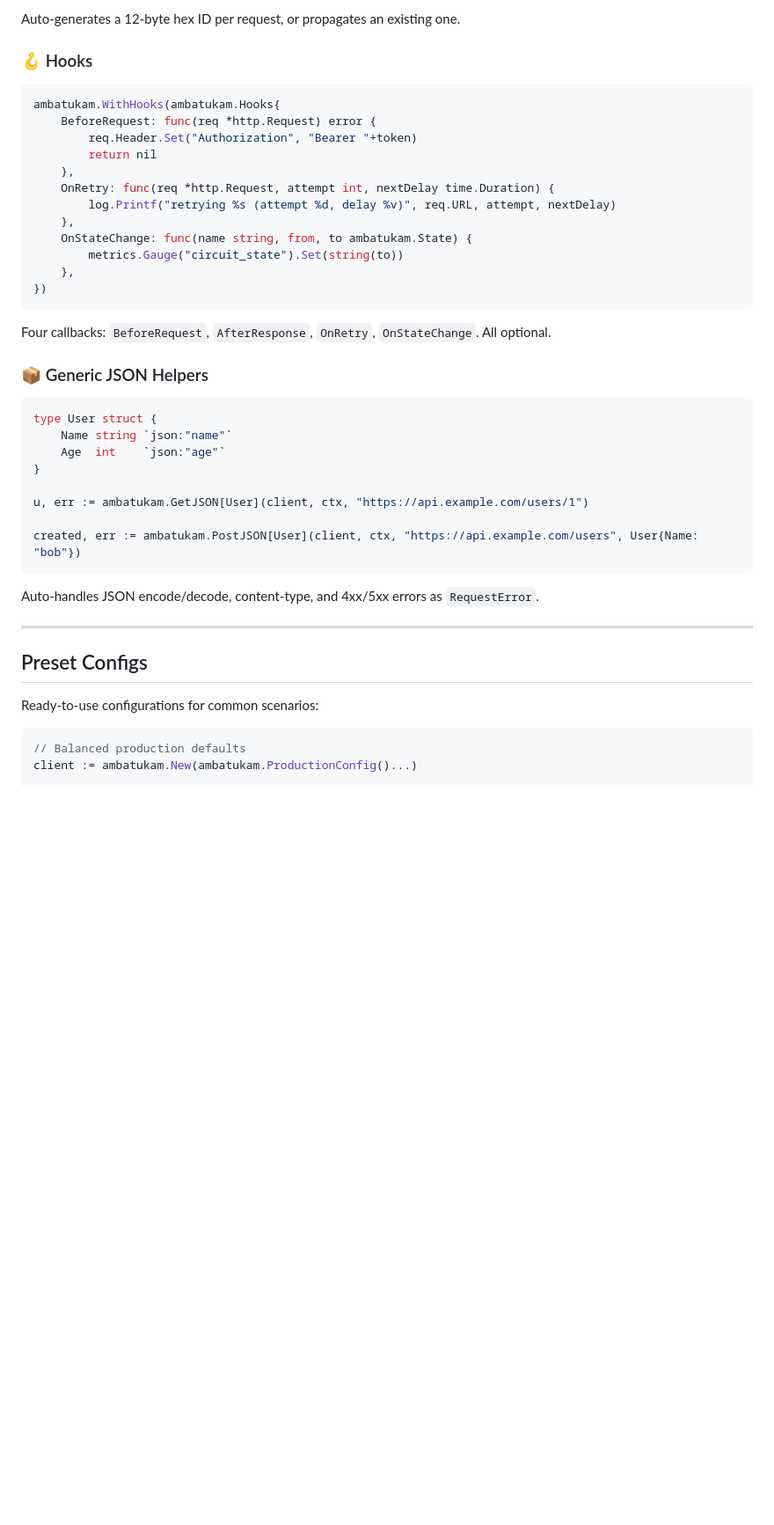
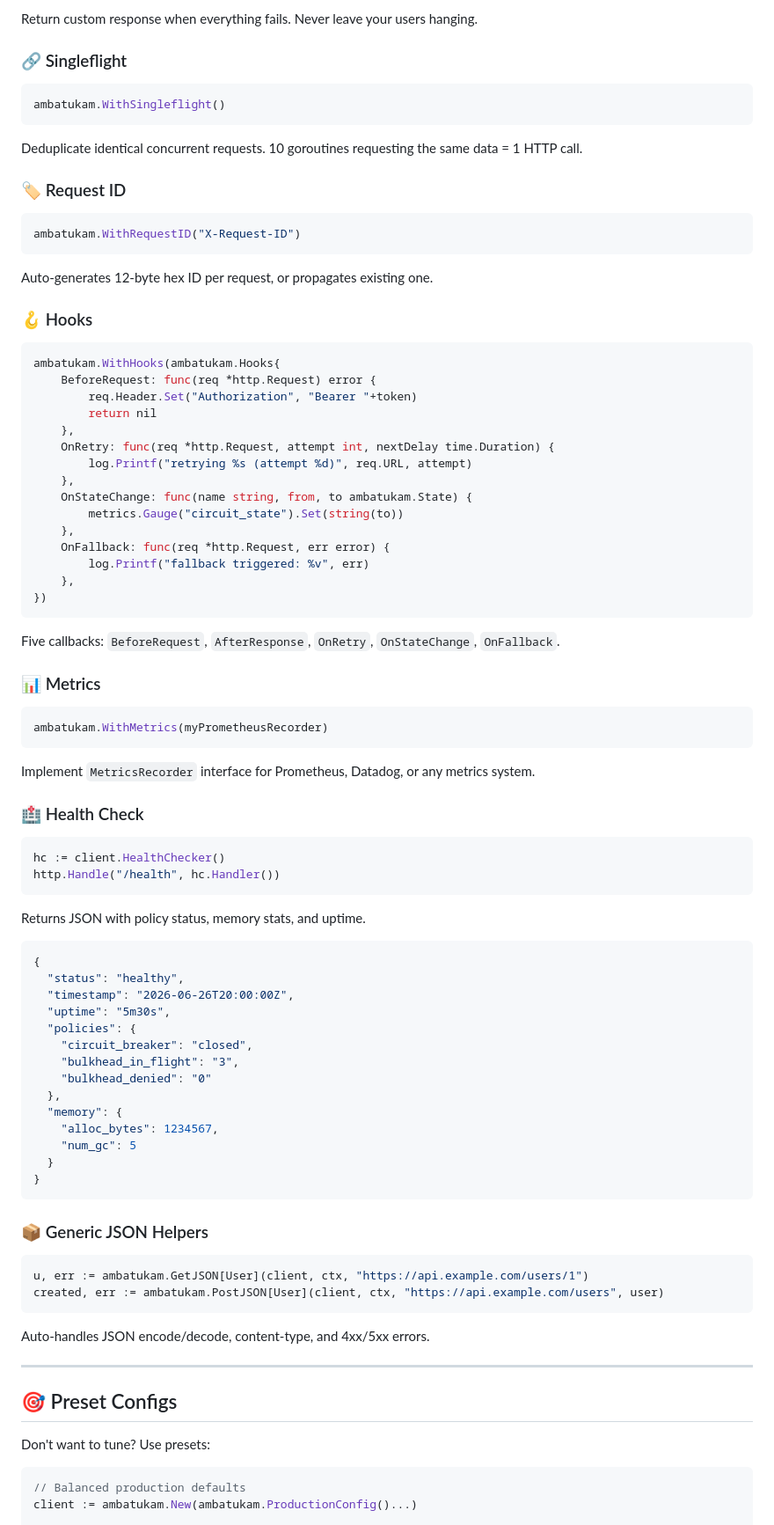
Before and after one commit to farhanturu/ambatukam-go, a Markdown page: README.md, the part around one of its changes. Shown at 88% size. GitHub-like rendering; blank space fills up the shorter version.

````diff
--- a/README.md
+++ b/README.md
@@ -185,6 +230,22 @@ ambatukam.WithRequestID("X-Request-ID") // empty = default header
 ```
 
-Auto-generates a 12-byte hex ID per request, or propagates an existing one.
+Return custom response when everything fails. Never leave your users hanging.
+
+### 🔗 Singleflight
+
+```go
+ambatukam.WithSingleflight()
+```
+
+Deduplicate identical concurrent requests. 10 goroutines requesting the same data = 1 HTTP call.
+
+### 🏷️ Request ID
+
+```go
+ambatukam.WithRequestID("X-Request-ID")
+```
+
+Auto-generates 12-byte hex ID per request, or propagates existing one.
 
 ### 🪝 Hooks
 
@@ -195,36 +256,67 @@ ambatukam.WithHooks(ambatukam.Hooks{
         return nil
     },
     OnRetry: func(req *http.Request, attempt int, nextDelay time.Duration) {
-        log.Printf("retrying %s (attempt %d, delay %v)", req.URL, attempt, nextDelay)
+        log.Printf("retrying %s (attempt %d)", req.URL, attempt)
     },
     OnStateChange: func(name string, from, to ambatukam.State) {
         metrics.Gauge("circuit_state").Set(string(to))
     },
+    OnFallback: func(req *http.Request, err error) {
+        log.Printf("fallback triggered: %v", err)
+    },
 })
 ```
 
-Four callbacks: `BeforeRequest`, `AfterResponse`, `OnRetry`, `OnStateChange`. All optional.
+Five callbacks: `BeforeRequest`, `AfterResponse`, `OnRetry`, `OnStateChange`, `OnFallback`.
+
+### 📊 Metrics
+
+```go
+ambatukam.WithMetrics(myPrometheusRecorder)
+```
+
+Implement `MetricsRecorder` interface for Prometheus, Datadog, or any metrics system.
+
+### 🏥 Health Check
+
+```go
+hc := client.HealthChecker()
+http.Handle("/health", hc.Handler())
+```
+
+Returns JSON with policy status, memory stats, and uptime.
+
+```json
+{
+  "status": "healthy",
+  "timestamp": "2026-06-26T20:00:00Z",
+  "uptime": "5m30s",
+  "policies": {
+    "circuit_breaker": "closed",
+    "bulkhead_in_flight": "3",
+    "bulkhead_denied": "0"
+  },
+  "memory": {
+    "alloc_bytes": 1234567,
+    "num_gc": 5
+  }
+}
+```
 
 ### 📦 Generic JSON Helpers
 
 ```go
-type User struct {
-    Name string `json:"name"`
-    Age  int    `json:"age"`
-}
-
 u, err := ambatukam.GetJSON[User](client, ctx, "https://api.example.com/users/1")
-
-created, err := ambatukam.PostJSON[User](client, ctx, "https://api.example.com/users", User{Name: "bob"})
+created, err := ambatukam.PostJSON[User](client, ctx, "https://api.example.com/users", user)
 ```
 
-Auto-handles JSON encode/decode, content-type, and 4xx/5xx errors as `RequestError`.
+Auto-handles JSON encode/decode, content-type, and 4xx/5xx errors.
 
 ---
 
-## Preset Configs
+## 🎯 Preset Configs
 
-Ready-to-use configurations for common scenarios:
+Don't want to tune? Use presets:
 
 ```go
 // Balanced production defaults
````
Also changed, not shown: other parts of README.md (+122 -94 lines).
